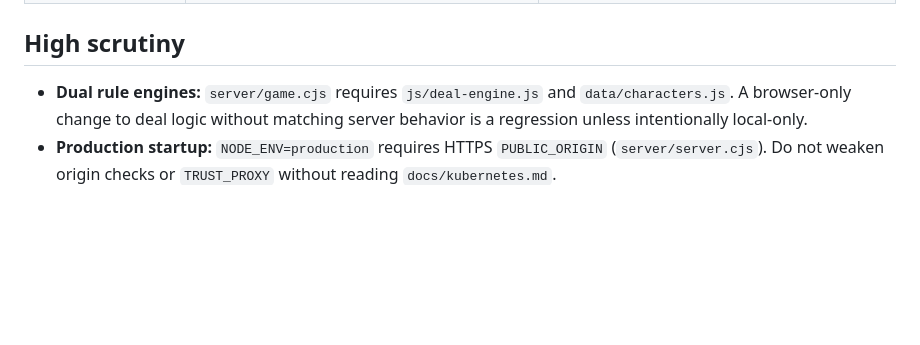
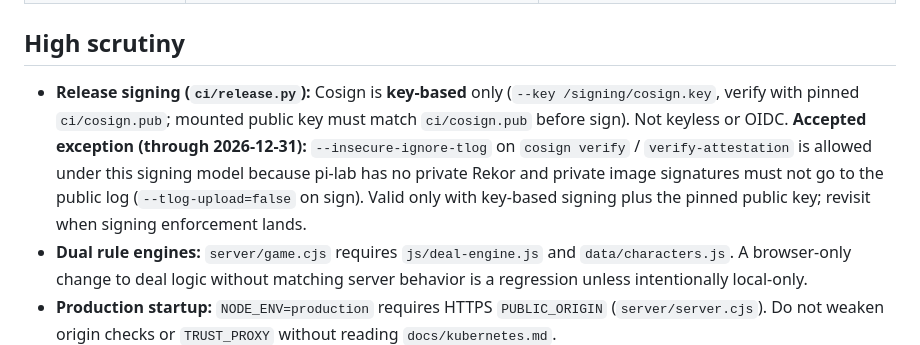
Before and after one commit to ElijahGartin/the-great-reroll, a Markdown page: REVIEW.md, the part around the change. Drawn GitHub-style; blank space fills up the shorter version.

Commit message:
Document accepted cosign --insecure-ignore-tlog exception in REVIEW.md
Co-authored-by: Elijah Gartin <ElijahGartin@users.noreply.github.com>

```diff
--- a/REVIEW.md
+++ b/REVIEW.md
@@ -15,6 +15,7 @@ Short, repo-specific context for automated and human reviewers. Update this when
 
 ## High scrutiny
 
+- **Release signing (`ci/release.py`):** Cosign is **key-based** only (`--key /signing/cosign.key`, verify with pinned `ci/cosign.pub`; mounted public key must match `ci/cosign.pub` before sign). Not keyless or OIDC. **Accepted exception (through 2026-12-31):** `--insecure-ignore-tlog` on `cosign verify` / `verify-attestation` is allowed under this signing model because pi-lab has no private Rekor and private image signatures must not go to the public log (`--tlog-upload=false` on sign). Valid only with key-based signing plus the pinned public key; revisit when signing enforcement lands.
 - **Dual rule engines:** `server/game.cjs` requires `js/deal-engine.js` and `data/characters.js`. A browser-only change to deal logic without matching server behavior is a regression unless intentionally local-only.
 - **Production startup:** `NODE_ENV=production` requires HTTPS `PUBLIC_ORIGIN` (`server/server.cjs`). Do not weaken origin checks or `TRUST_PROXY` without reading `docs/kubernetes.md`.
 - **Guest identity:** `name()` in `server/server.cjs` (lines 67–72) rejects control/invisible/bidi characters and blocks duplicate names via NFKC normalization plus JavaScript `toLowerCase()`; it does **not** use full Unicode case folding or detect cross-script confusables (e.g. Latin vs Cyrillic look-alikes). Rate limits and room caps (`MAX_ROOMS`, `ROOM_CREATES_PER_HOUR`) are abuse controls, not product knobs.
```
